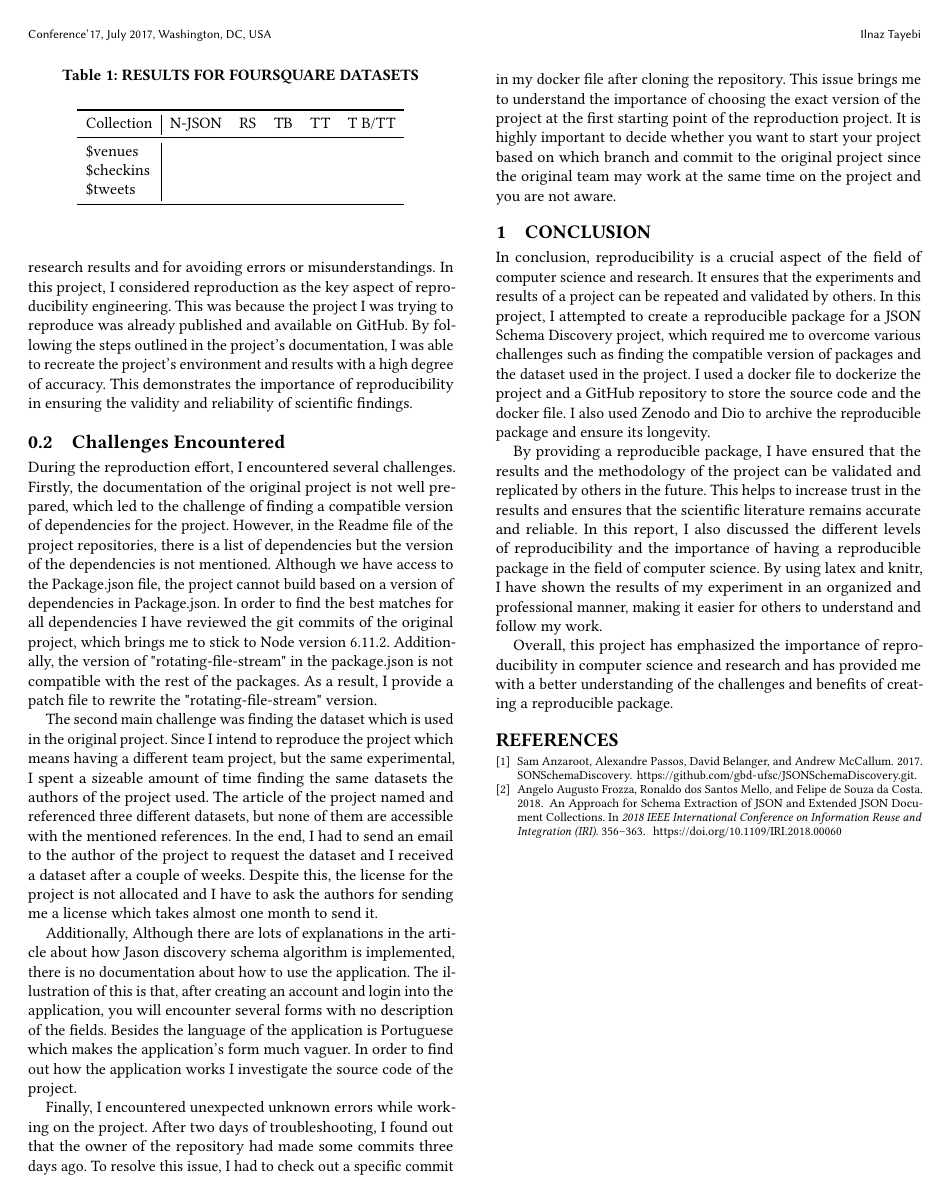
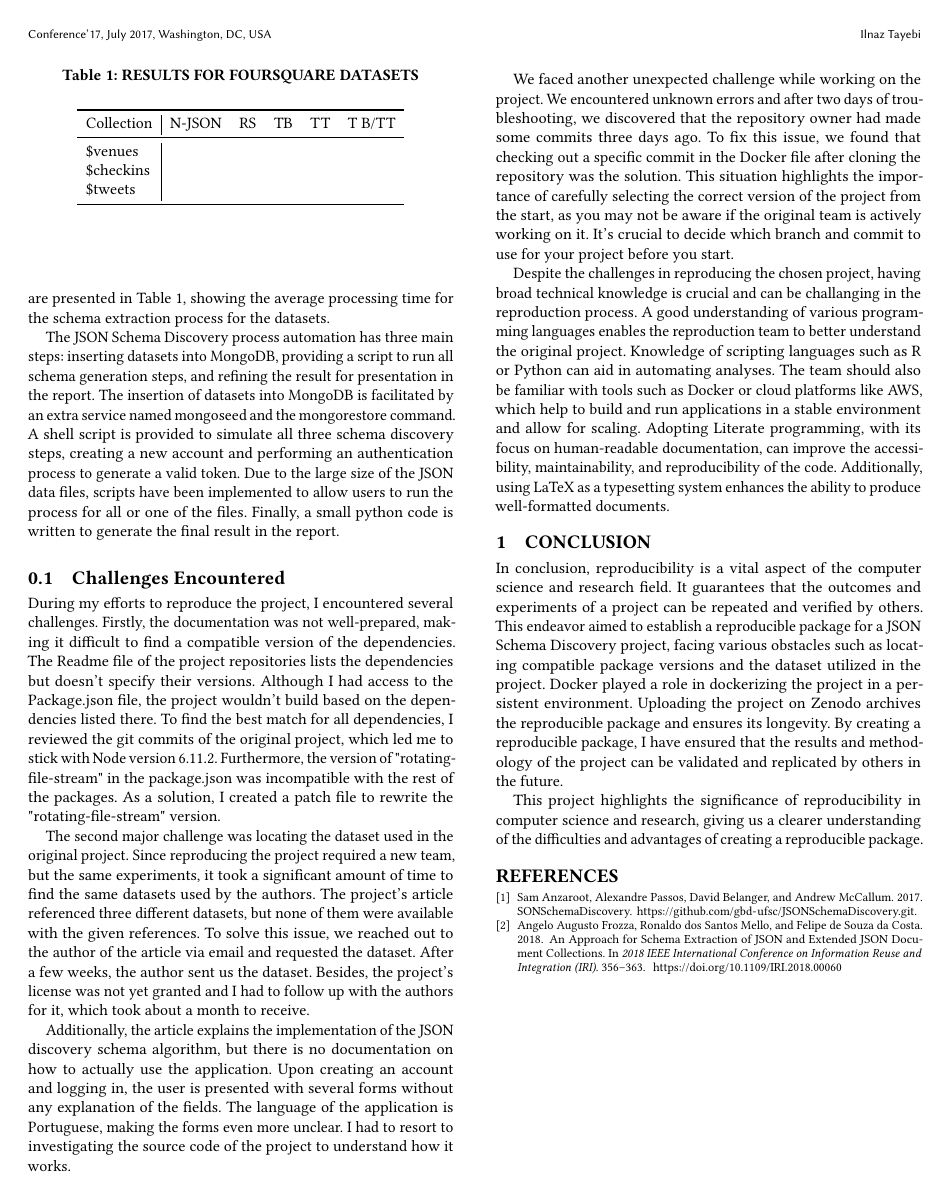
Before and after one commit to ilnazTayebi/repro_engineering_paper, a LaTeX paper (report.tex): page 2 of 2. Compiled offline with pdfLaTeX.

Commit message:
Final Report

```diff
--- a/report.tex
+++ b/report.tex
@@ -70,38 +63,36 @@ For simulating the all steps of json schema discovery I provide a script that ru
-The ability to reproduce scientific experiments is crucial for the validity and reliability of scientific findings. It is also essential for scientific progress, as it allows researchers to build upon existing knowledge, test hypotheses, and validate theories. Reproducibility is also important for verifying the reliability and accuracy of research results and for avoiding errors or misunderstandings.
-In this project, I considered reproduction as the key aspect of reproducibility engineering. This was because the project I was trying to reproduce was already published and available on GitHub. By following the steps outlined in the project's documentation, I was able to recreate the project's environment and results with a high degree of accuracy. This demonstrates the importance of reproducibility in ensuring the validity and reliability of scientific findings.
+Of the three evaluations mentioned in the article, Processing Time Evaluation has the highest reproducibility. The evaluation of JSON Schema Discovery based on the "Quality of JSON document mapping for JSON Schema" does not provide sufficient detail about the 100\% accuracy comparison between the five documents. Additionally, the evaluation of the "Quality of JSON Schema Discovery based on comparison with related work" is not preferable as the source code for the related work is difficult to obtain. As a result, the artifacts for quality evaluation based on Processing Time Evaluation have the highest ability to reproduce. The main difference in our experiment for this evaluation is the difference in operating system and hardware. The original work evaluated the processing time on an Amazon EC2t2.micro instance which is not accessible in our case. The datasets used in the experiment are tracked data from tweets, check-ins, and venues from Foursquare. The results are presented in Table 1, showing the average processing time for the schema extraction process for the datasets.
 
 \begin{table}
   \caption{RESULTS FOR FOURSQUARE DATASETS}
   \label{tab:freq}
    \include{tablefoursquare.tex}
 \end{table}
-% % % % % % % % % % % % % % % % % % % % % % % % % % % % % % % % % % % % % % % %
+
+The JSON Schema Discovery process automation has three main steps: inserting datasets into MongoDB, providing a script to run all schema generation steps, and refining the result for presentation in the report. The insertion of datasets into MongoDB is facilitated by an extra service named mongoseed and the mongorestore command. A shell script is provided to simulate all three schema discovery steps, creating a new account and performing an authentication process to generate a valid token. Due to the large size of the JSON data files, scripts have been implemented to allow users to run the process for all or one of the files. Finally, a small python code is written to generate the final result in the report.
+
 \subsection{Challenges Encountered}
 
-During the reproduction effort, I encountered several challenges. Firstly, the documentation of the original project is not well prepared, which led to the challenge of finding a compatible version of dependencies for the project. However, in the Readme file of the project repositories, there is a list of dependencies but the version of the dependencies is not mentioned.
-Although we have access to the Package.json file, the project cannot build based on a version of dependencies in Package.json. In order to find the best matches for all dependencies I have reviewed the git commits of the original project, which brings me to stick to Node version 6.11.2. Additionally, the version of  "rotating-file-stream" in the package.json is not compatible with the rest of the packages. As a result, I provide a patch file to rewrite the  "rotating-file-stream"  version.
+During my efforts to reproduce the project, I encountered several challenges. Firstly, the documentation was not well-prepared, making it difficult to find a compatible version of the dependencies. The Readme file of the project repositories lists the dependencies but doesn't specify their versions. Although I had access to the Package.json file, the project wouldn't build based on the dependencies listed there. To find the best match for all dependencies, I reviewed the git commits of the original project, which led me to stick with Node version 6.11.2. Furthermore, the version of "rotating-file-stream" in the package.json was incompatible with the rest of the packages. As a solution, I created a patch file to rewrite the "rotating-file-stream" version.
 
-The second main challenge was finding the dataset which is used in the original project. Since I intend to reproduce the project which means having a different team project, but the same experimental, I spent a sizeable amount of time finding the same datasets the authors of the project used. The article of the project named and referenced three different datasets, but none of them are accessible with the mentioned references. In the end, I had to send an email to the author of the project to request the dataset and I received a dataset after a couple of weeks. Despite this, the license for the project is not allocated and I have to ask the authors for sending me a license  which takes almost one month to send it.
+The second major challenge was locating the dataset used in the original project. Since reproducing the project required a new team, but the same experiments, it took a significant amount of time to find the same datasets used by the authors. The project's article referenced three different datasets, but none of them were available with the given references. To solve this issue, we reached out to the author of the article via email and requested the dataset. After a few weeks, the author sent us the dataset. Besides, the project's license was not yet granted and I had to follow up with the authors for it, which took about a month to receive.
 
-Additionally, Although there are lots of explanations in the article about how Jason discovery schema algorithm is implemented, there is no documentation about how to use the application. The illustration of this is that, after creating an account and login into the application, you will encounter several forms with no description of the fields. Besides the language of the application is Portuguese which makes the application's form much vaguer. In order to find out how the application works I investigate the source code of the project.
+Additionally, the article explains the implementation of the JSON discovery schema algorithm, but there is no documentation on how to actually use the application. Upon creating an account and logging in, the user is presented with several forms without any explanation of the fields. The language of the application is Portuguese, making the forms even more unclear. I had to resort to investigating the source code of the project to understand how it works.
 
-Finally, I encountered unexpected unknown errors while working on the project. After two days of troubleshooting, I found out that the owner of the repository had made some commits three days ago. To resolve this issue, I had to check out a specific commit in my docker file after cloning the repository. This issue brings me to understand the importance of choosing the exact version of the project at the first starting point of the reproduction project. It is highly important to decide whether you want to start your project based on which branch and commit to the original project since the original team may work at the same time on the project and you are not aware.
+We faced another unexpected challenge while working on the project. We encountered unknown errors and after two days of troubleshooting, we discovered that the repository owner had made some commits three days ago. To fix this issue, we found that checking out a specific commit in the Docker file after cloning the repository was the solution. This situation highlights the importance of carefully selecting the correct version of the project from the start, as you may not be aware if the original team is actively working on it. It's crucial to decide which branch and commit to use for your project before you start.
+
+Despite the challenges in reproducing the chosen project, having broad technical knowledge is crucial and can be challanging in the reproduction process. A good understanding of various programming languages enables the reproduction team to better understand the original project. Knowledge of scripting languages such as R or Python can aid in automating analyses. The team should also be familiar with tools such as Docker or cloud platforms like AWS, which help to build and run applications in a stable environment and allow for scaling. Adopting Literate programming, with its focus on human-readable documentation, can improve the accessibility, maintainability, and reproducibility of the code. Additionally, using LaTeX as a typesetting system enhances the ability to produce well-formatted documents.
 
 \section{Conclusion}
 
-In conclusion, reproducibility is a crucial aspect of the field of computer science and research. It ensures that the experiments and results of a project can be repeated and validated by others. In this project, I attempted to create a reproducible package for a JSON Schema Discovery project, which required me to overcome various challenges such as finding the compatible version of packages and the dataset used in the project.
-I used a docker file to dockerize the project and a GitHub repository to store the source code and the docker file. I also used Zenodo and Dio to archive the reproducible package and ensure its longevity.
+In conclusion, reproducibility is a vital aspect of the computer science and research field. It guarantees that the outcomes and experiments of a project can be repeated and verified by others. This endeavor aimed to establish a reproducible package for a JSON Schema Discovery project, facing various obstacles such as locating compatible package versions and the dataset utilized in the project.
+Docker played a role in dockerizing the project in a persistent environment. Uploading the project on Zenodo archives the reproducible package and ensures its longevity.
+By creating a reproducible package, I have ensured that the results and methodology of the project can be validated and replicated by others in the future.
 
-By providing a reproducible package, I have ensured that the results and the methodology of the project can be validated and replicated by others in the future. This helps to increase trust in the results and ensures that the scientific literature remains accurate and reliable.
-In this report, I also discussed the different levels of reproducibility and the importance of having a reproducible package in the field of computer science. By using latex and knitr, I have shown the results of my experiment in an organized and professional manner, making it easier for others to understand and follow my work.
-
-Overall, this project has emphasized the importance of reproducibility in computer science and research and has provided me with a better understanding of the challenges and benefits of creating a reproducible package.
-
+This project highlights the significance of reproducibility in computer science and research, giving us a clearer understanding of the difficulties and advantages of creating a reproducible package.
 
 \bibliographystyle{ACM-Reference-Format}
+
 \bibliography{report-bibliography}
 \appendix
-
-
 \end{document}
 \endinput
```
Also changed, not shown: report.tex (17 more changed lines).
